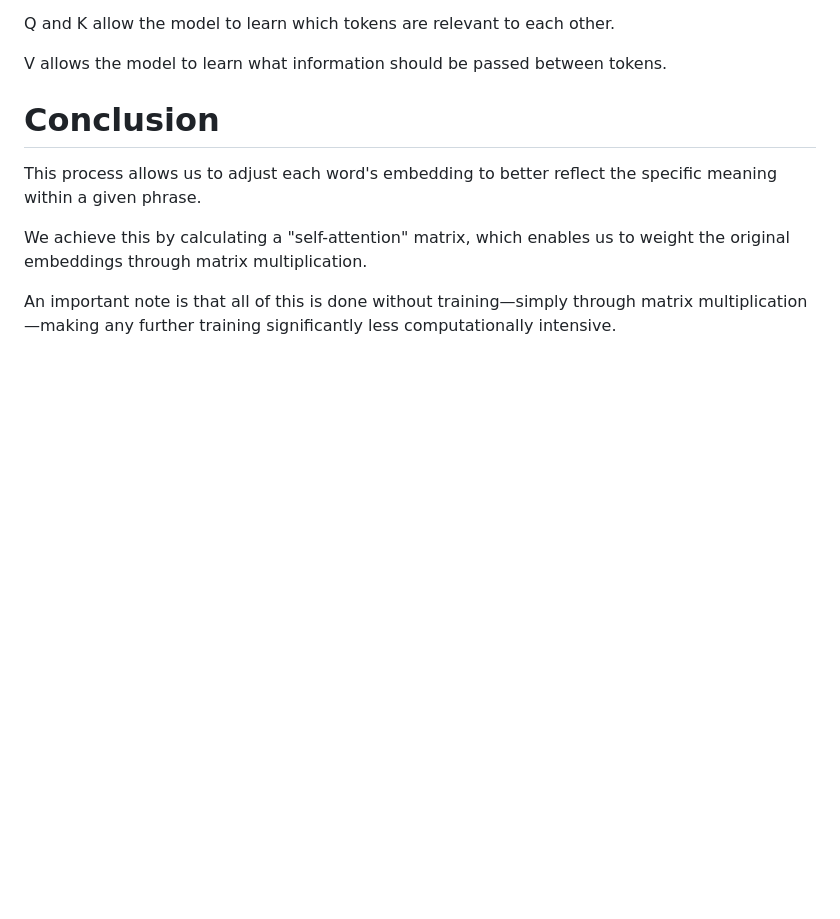
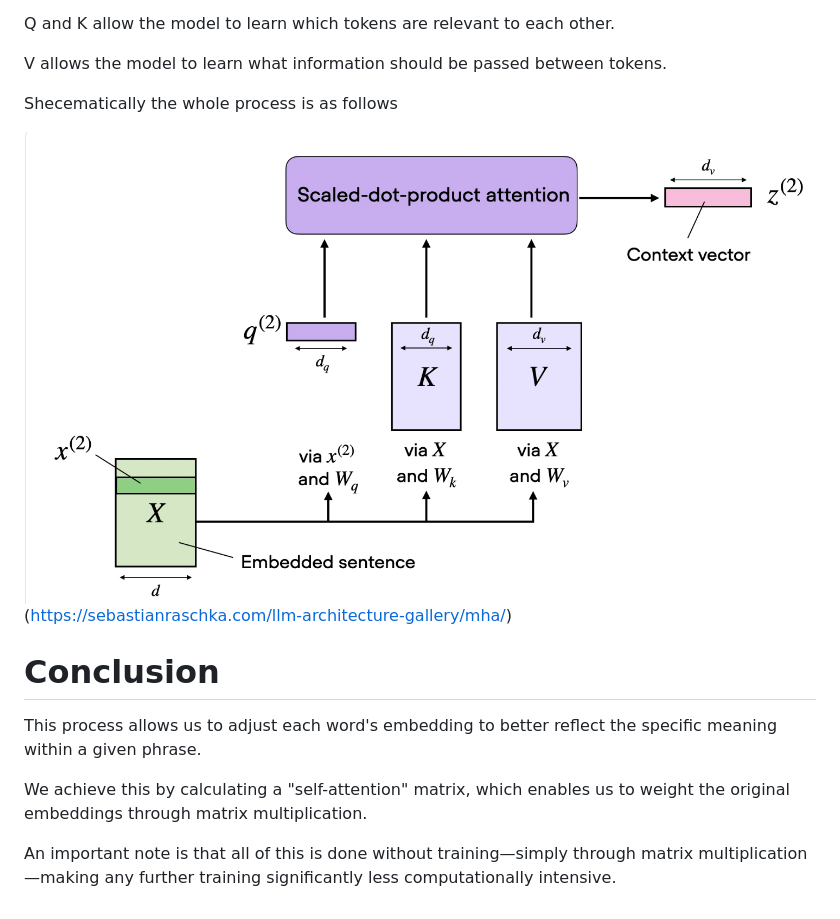
Before and after one commit to alexaibio/teaching_content, a Markdown page: Transformers/attention.md, the part around the change. Drawn GitHub-style; pictures changed too: Transformers/img/one_head_attention.png (added); blank space fills up the shorter version.

```diff
--- a/Transformers/attention.md
+++ b/Transformers/attention.md
@@ -250,6 +250,13 @@ Q and K allow the model to learn which tokens are relevant to each other.
 V allows the model to learn what information should be passed between tokens.
 
 
+Shecematically the whole process is as follows
+
+<img src="img/one_head_attention.png" alt="Multi head attention" width="100%">
+
+(https://sebastianraschka.com/llm-architecture-gallery/mha/)
+
+
 
 
 # Conclusion
```
Also changed, not shown: Transformers/Readme.md (added, +3 -0 lines), Transformers/attention_implementation.md (+23 -12 lines), Transformers/img/multi_head_attention.png (added).
